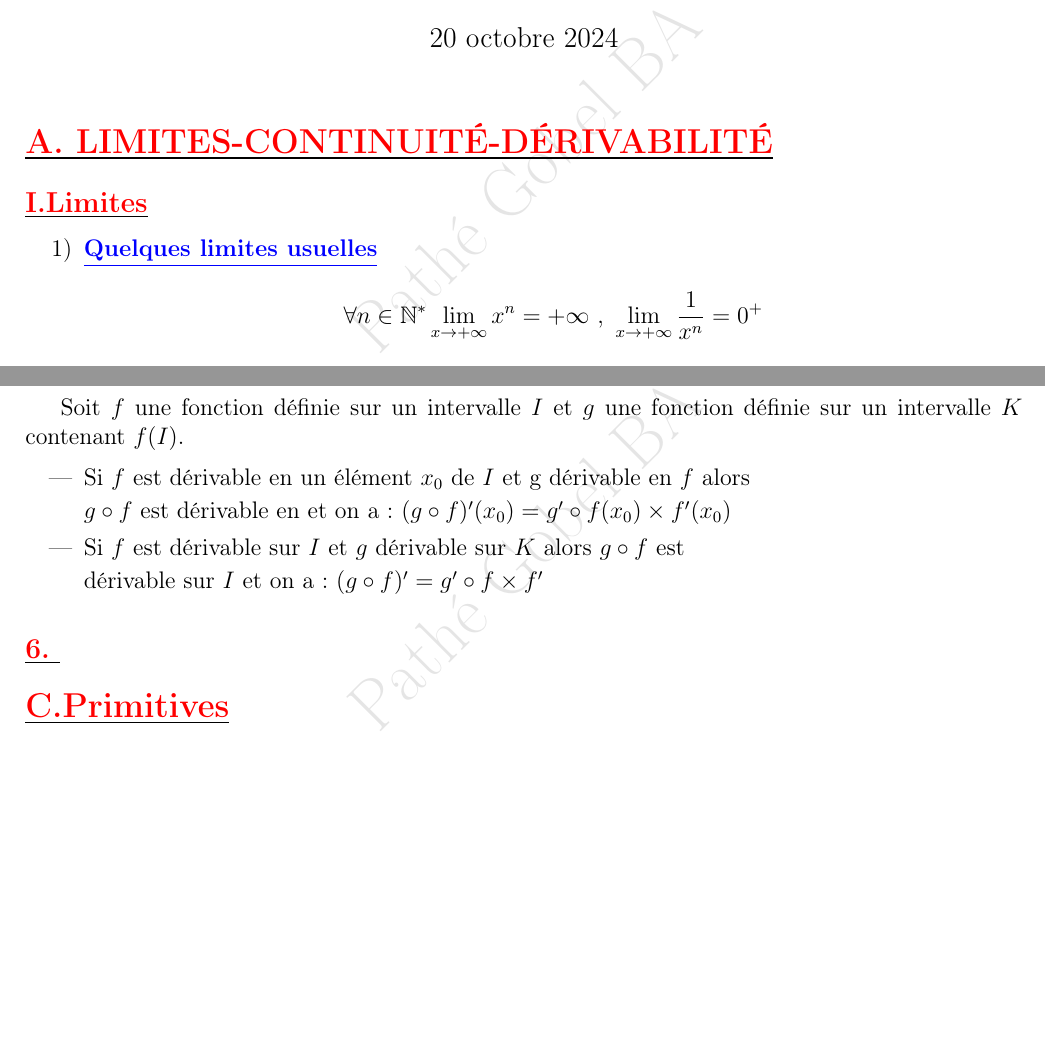
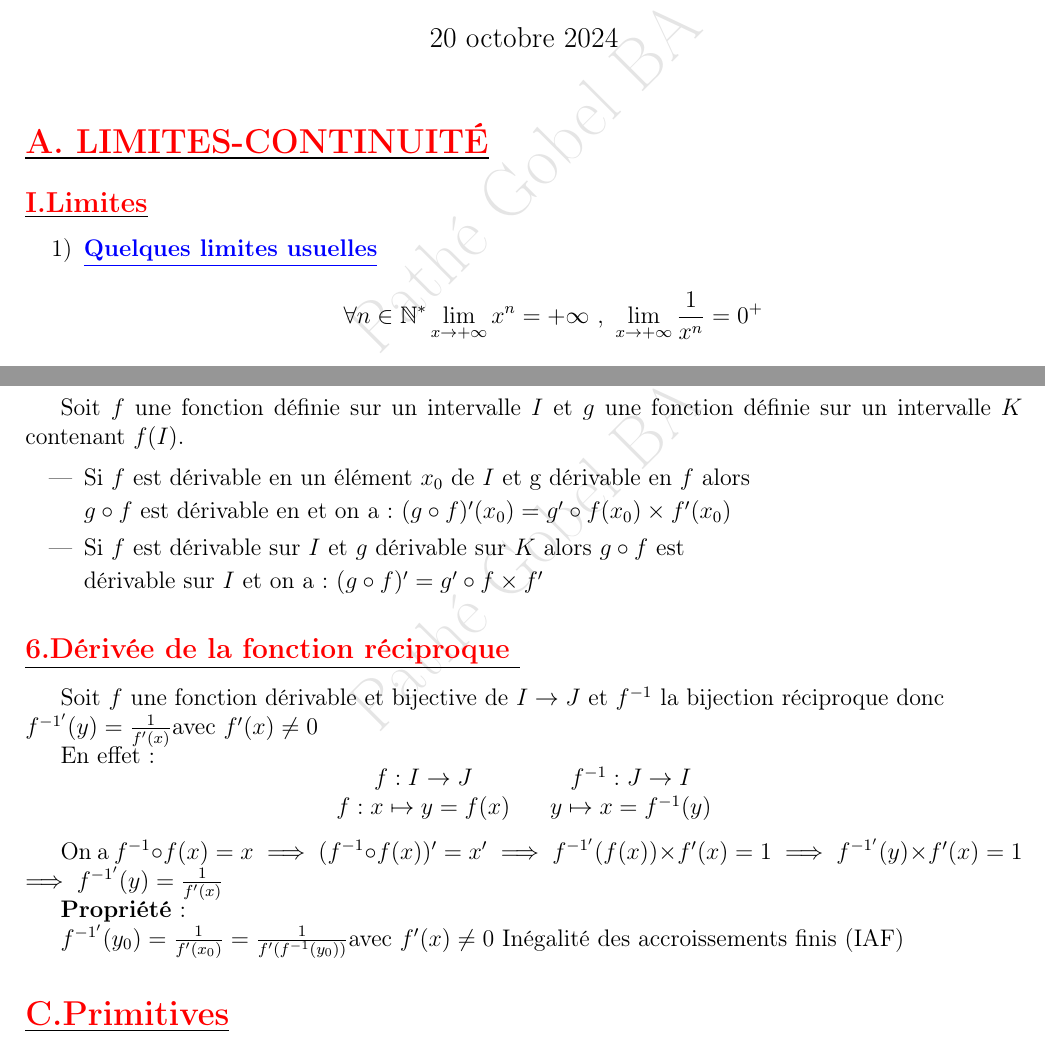
Before and after one commit to patheGobel/TS, a LaTeX document (FonctionsNumériques.tex): two parts of pages 1 and 12 of 12, joined at a grey line, cut so that both start at the same text, the shorter picture padded with empty space. Compiled offline with pdfLaTeX.

Commit message:
A demain

```diff
--- a/FonctionsNumériques.tex
+++ b/FonctionsNumériques.tex
@@ -90,7 +90,7 @@
 
 \begin{document}
 \maketitle
-\section*{\underline{\textbf{\textcolor{red}{A. LIMITES-CONTINUITÉ-DÉRIVABILITÉ}}}}
+\section*{\underline{\textbf{\textcolor{red}{A. LIMITES-CONTINUITÉ}}}}
 \subsection*{\underline{\textbf{\textcolor{red}{I.Limites}}}}
 
 \renewcommand{\labelenumi}{\theenumi)}
@@ -694,8 +694,26 @@ dérivable sur \( I \) et on a : \( (g\circ f)' = g' \circ f \times  f' \)
 
 \end{itemize}
 
-\subsection*{\underline{\textbf{\textcolor{red}{6. }}}}
+\subsection*{\underline{\textbf{\textcolor{red}{6.Dérivée de la fonction réciproque }}}}
 
+Soit \( f \) une fonction dérivable et bijective de \( I \to J \)  et \( f^{-1} \) la bijection réciproque donc\\ \( f^{-1'}(y)=\frac{1}{f'(x)} \text{avec } f'(x)\neq 0\)
+
+En effet:
+\[
+\begin{array}{c c c c}
+f : I \to J & & f^{-1} : J \to I \\
+f : x \mapsto y = f(x) & & y \mapsto x = f^{-1}(y)
+\end{array}
+\]
+
+On a
+\( f^{-1}\circ f(x)=x \implies (f^{-1}\circ f(x))'=x' \implies f^{-1'}(f(x))\times f'(x)=1 \implies f^{-1'}(y)\times f'(x)=1\)
+\( \implies f^{-1'}(y) = \frac{1}{f'(x)}\)
+
+\textbf{Propriété}:
+
+\( f^{-1'}(y_{0})=\frac{1}{f'(x_{0})}=\frac{1}{f'(f^{-1}(y_{0}))} \text{avec } f'(x)\neq 0\)
+Inégalité des accroissements finis (IAF)
 \section*{\underline{\textbf{\textcolor{red}{C.Primitives}}}}
 
 \section*{\underline{\textbf{\textcolor{red}{D.ÉTUDES DE FONCTIONS}}}}
```
